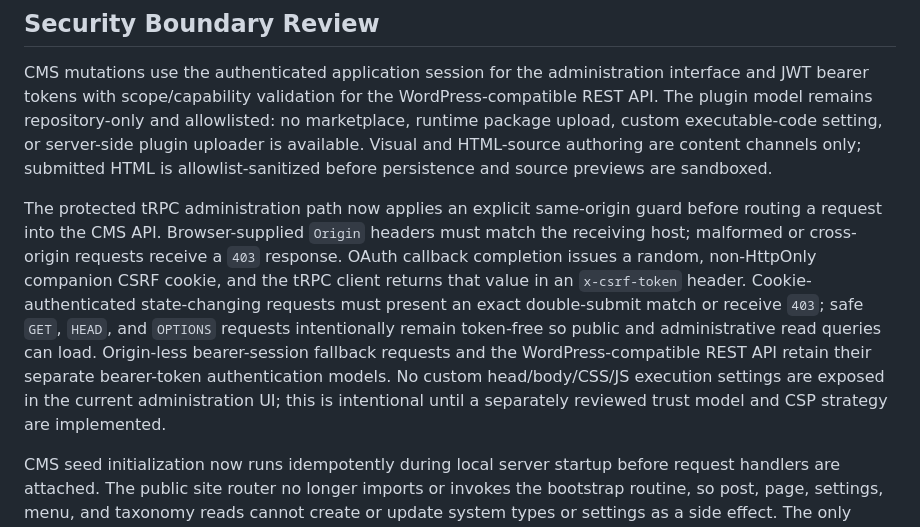
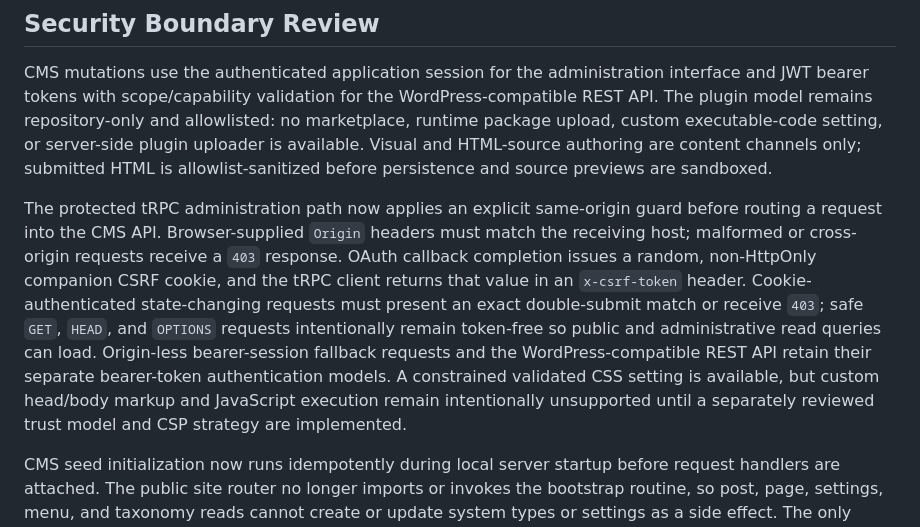
Before and after one commit to mwilliamson54/Cloudflare-CMS, a Markdown page: docs/production-hardening-audit.md, the part around the change. GitHub-like rendering.

Commit message:
Checkpoint: Documentation correction: the security audit now distinguishes the implemented bounded custom CSS setting from still-prohibited arbitrary head/body markup and JavaScript execution. The controlled CSS validator and public shell tests remain the enforcement evidence.

```diff
--- a/docs/production-hardening-audit.md
+++ b/docs/production-hardening-audit.md
@@ -72,7 +72,7 @@ Paginated content listings no longer hydrate categories and tags with two additi
 
 CMS mutations use the authenticated application session for the administration interface and JWT bearer tokens with scope/capability validation for the WordPress-compatible REST API. The plugin model remains repository-only and allowlisted: no marketplace, runtime package upload, custom executable-code setting, or server-side plugin uploader is available. Visual and HTML-source authoring are content channels only; submitted HTML is allowlist-sanitized before persistence and source previews are sandboxed.
 
-The protected tRPC administration path now applies an explicit same-origin guard before routing a request into the CMS API. Browser-supplied `Origin` headers must match the receiving host; malformed or cross-origin requests receive a `403` response. OAuth callback completion issues a random, non-HttpOnly companion CSRF cookie, and the tRPC client returns that value in an `x-csrf-token` header. Cookie-authenticated state-changing requests must present an exact double-submit match or receive `403`; safe `GET`, `HEAD`, and `OPTIONS` requests intentionally remain token-free so public and administrative read queries can load. Origin-less bearer-session fallback requests and the WordPress-compatible REST API retain their separate bearer-token authentication models. No custom head/body/CSS/JS execution settings are exposed in the current administration UI; this is intentional until a separately reviewed trust model and CSP strategy are implemented.
+The protected tRPC administration path now applies an explicit same-origin guard before routing a request into the CMS API. Browser-supplied `Origin` headers must match the receiving host; malformed or cross-origin requests receive a `403` response. OAuth callback completion issues a random, non-HttpOnly companion CSRF cookie, and the tRPC client returns that value in an `x-csrf-token` header. Cookie-authenticated state-changing requests must present an exact double-submit match or receive `403`; safe `GET`, `HEAD`, and `OPTIONS` requests intentionally remain token-free so public and administrative read queries can load. Origin-less bearer-session fallback requests and the WordPress-compatible REST API retain their separate bearer-token authentication models. A constrained validated CSS setting is available, but custom head/body markup and JavaScript execution remain intentionally unsupported until a separately reviewed trust model and CSP strategy are implemented.
 
 CMS seed initialization now runs idempotently during local server startup before request handlers are attached. The public site router no longer imports or invokes the bootstrap routine, so post, page, settings, menu, and taxonomy reads cannot create or update system types or settings as a side effect. The only request-level bootstrap procedure is administrator-gated for controlled recovery. Regression coverage calls multiple public read procedures and asserts that the bootstrap mock remains untouched.
 
```
